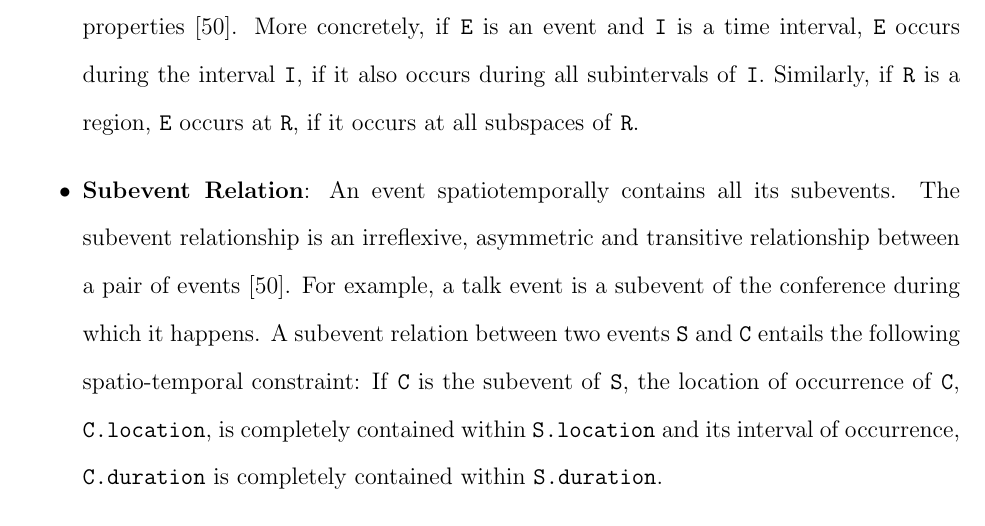
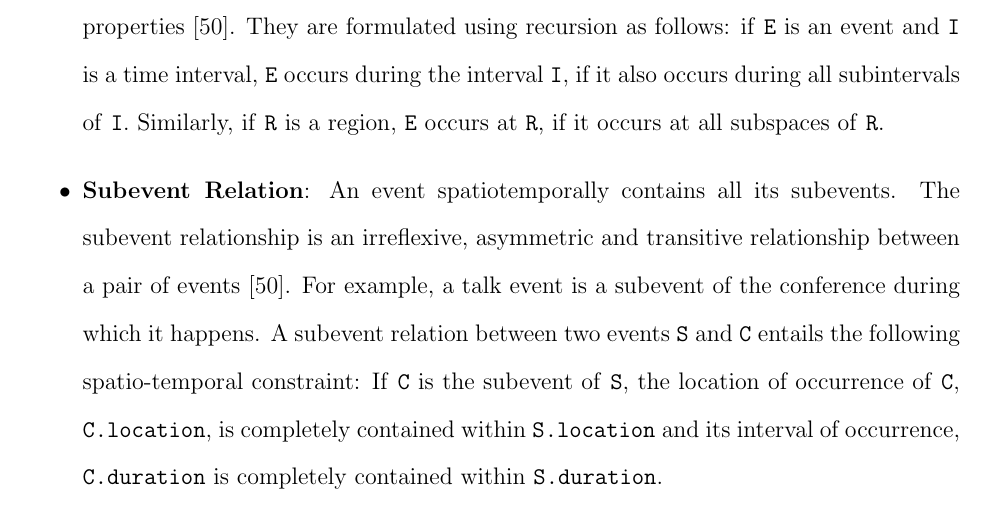
Before and after one commit to dbkeator/dissertation, a LaTeX thesis (thesis.tex, which reads chapter2.tex): part of page 41 of 129, cut at the place of the change. Compiled offline with pdfLaTeX.

Commit message:
recursive formulation

```diff
--- a/chapter2.tex
+++ b/chapter2.tex
@@ -229,7 +229,7 @@ In this section, we list the specific objects, relationships which will be used
 In order to relate the above objects, we use the following types of relationships, along with their constraints and semantics:
 
 \begin{itemize}
-\item \textbf{Spatio-Temporal Relations}: Events occur during specific time intervals, and at some location. We use the relations \texttt{occurs-at} and \texttt{occurs-during} to model these properties \cite{gupta2011managing}. More concretely, if \texttt{E} is an event and \texttt{I} is a time interval, \texttt{E} occurs during the interval \texttt{I}, if it also occurs during all subintervals of \texttt{I}. Similarly, if \texttt{R} is a region, \texttt{E} occurs at \texttt{R}, if it occurs at all subspaces of \texttt{R}.
+\item \textbf{Spatio-Temporal Relations}: Events occur during specific time intervals, and at some location. We use the relations \texttt{occurs-at} and \texttt{occurs-during} to model these properties \cite{gupta2011managing}. They are formulated using recursion as follows: if \texttt{E} is an event and \texttt{I} is a time interval, \texttt{E} occurs during the interval \texttt{I}, if it also occurs during all subintervals of \texttt{I}. Similarly, if \texttt{R} is a region, \texttt{E} occurs at \texttt{R}, if it occurs at all subspaces of \texttt{R}.
 
 \item \textbf{Subevent Relation}: An event spatiotemporally contains all its subevents. The subevent relationship is an irreflexive, asymmetric and transitive relationship between a pair of events \cite{gupta2011managing}. For example, a talk event is a subevent of the conference during which it happens. A subevent relation between two events \texttt{S} and \texttt{C} entails the following spatio-temporal constraint: If \texttt{C} is the subevent of \texttt{S}, the location of occurrence of \texttt{C}, \texttt{C.location}, is completely contained within \texttt{S.location} and its interval of occurrence, \texttt{C.duration} is completely contained within \texttt{S.duration}.
 
```
